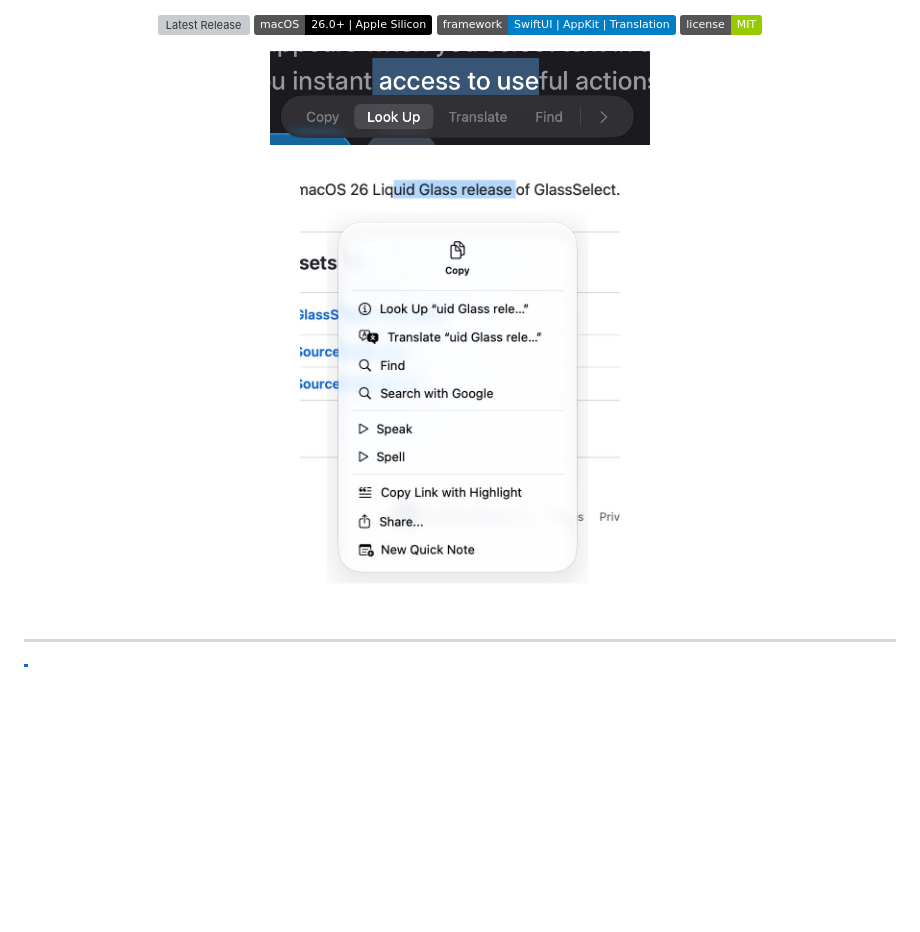
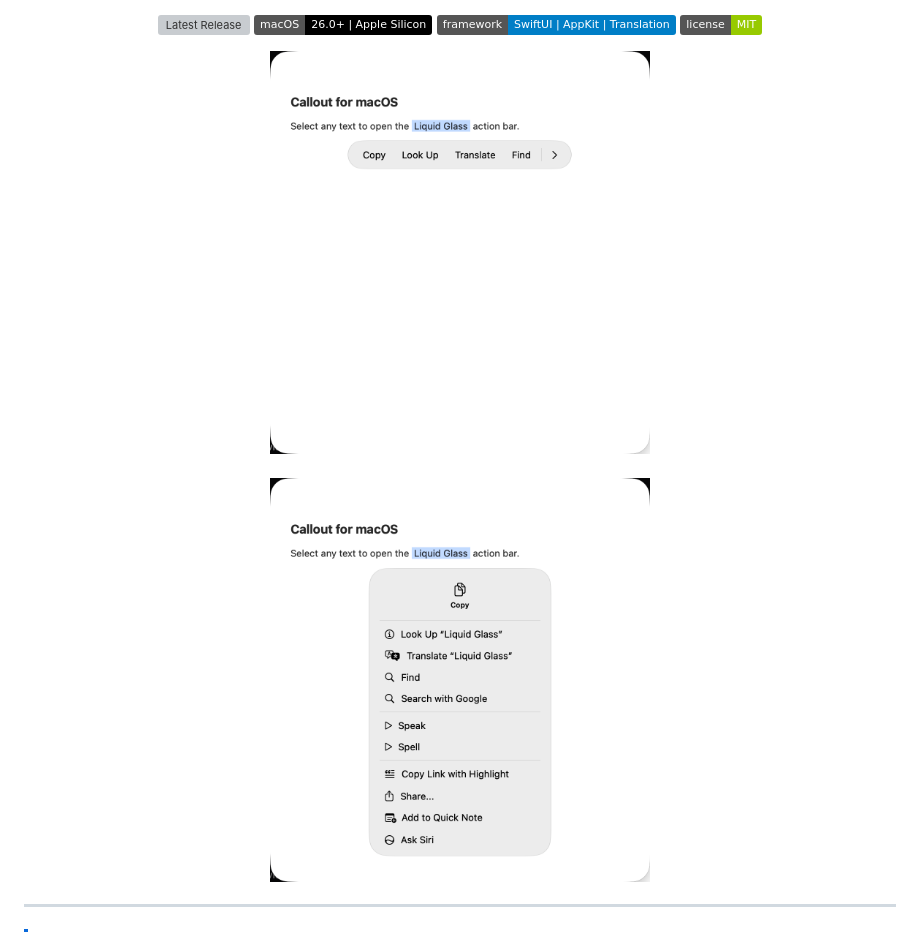
Before and after one commit to passs0/Callout, a Markdown page: README.md, the part around the change. Rendered like a GitHub page; pictures changed too: assets/preview_menu.jpg (deleted), assets/preview_menu.png (added), assets/preview_pill.png; badges without logos; blank space fills up the shorter version; grey boxes are pictures that could not be loaded.

Commit message:
Use live Callout in-app preview screenshots in README

```diff
--- a/README.md
+++ b/README.md
@@ -19,7 +19,7 @@
 <p align="center">
   <img src="assets/preview_pill.png" width="380" alt="Callout Compact Liquid Glass Pill" />
   <br/><br/>
-  <img src="assets/preview_menu.jpg" width="320" alt="Callout Expanded Context Menu" />
+  <img src="assets/preview_menu.png" width="380" alt="Callout Expanded Context Menu" />
 </p>
 
 ---
```
